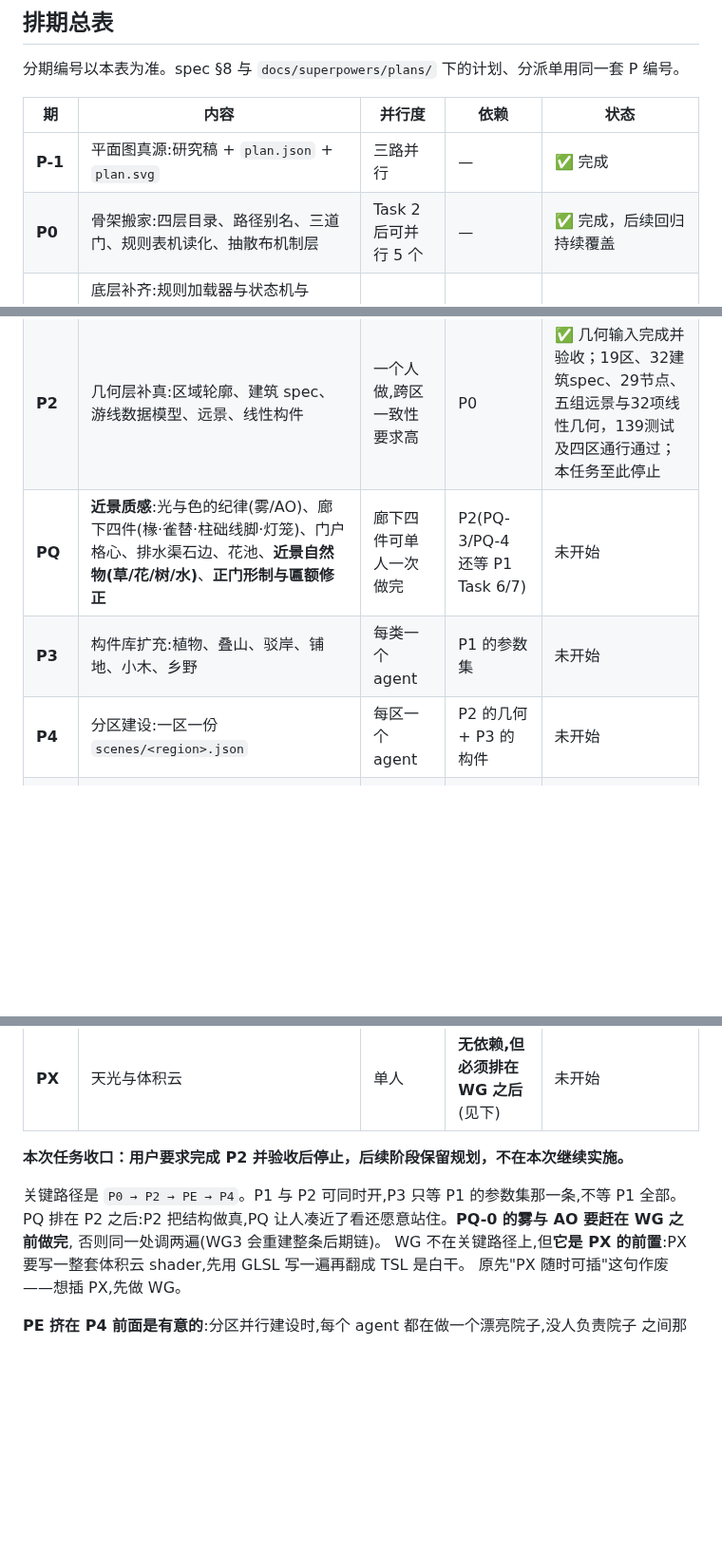
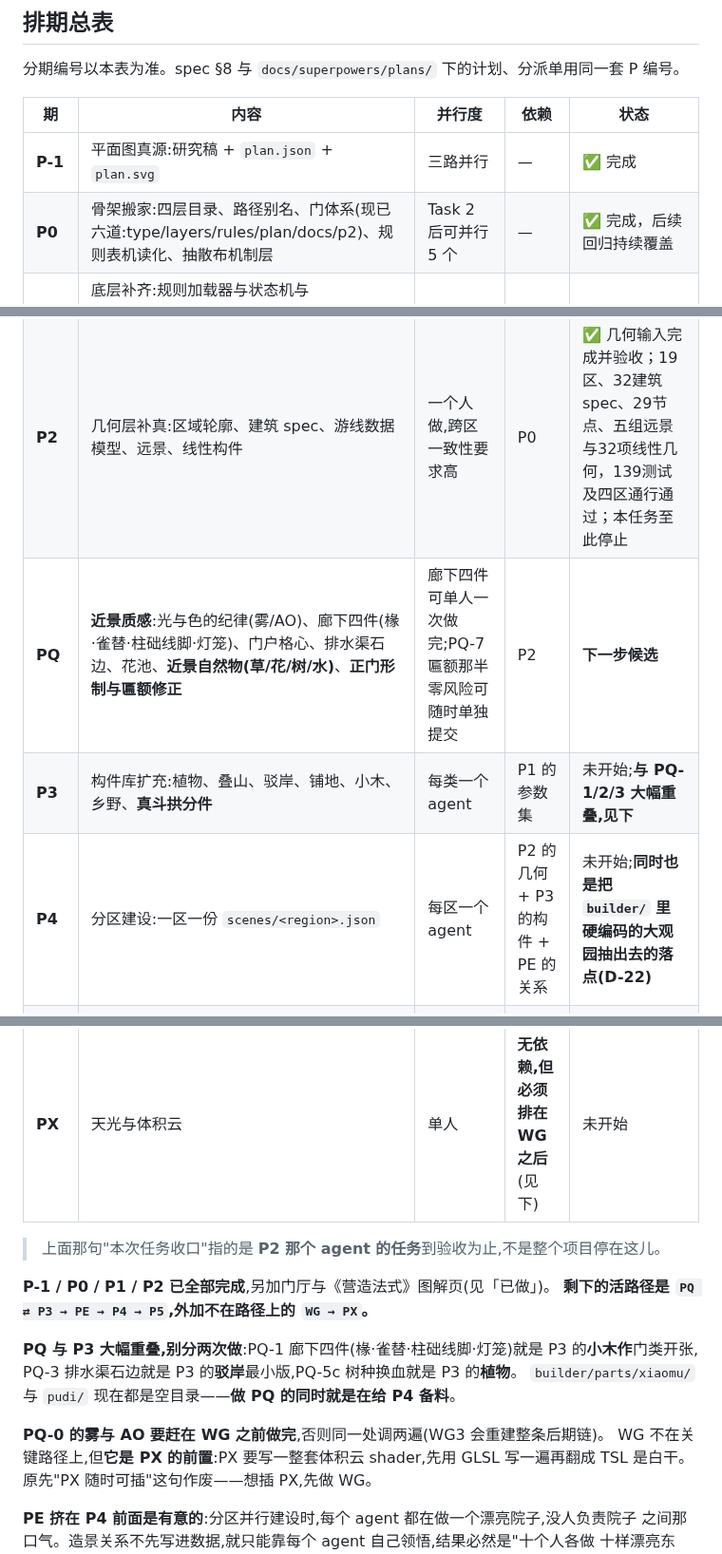
Before and after one commit to xemaya/daguanyuan, a Markdown page: docs/ROADMAP.md, 3 parts joined by grey strips. Shown at 95% size. Rendered like a GitHub page; blank space fills up the shorter version.

Commit message:
docs(daguanyuan): 刷新排期总表——四期全完成,剩下的路径与 PQ/P3 的重叠写明
- P0 那行的「三道门」已过时,现在是六道(type/layers/rules/plan/docs/p2);
- PQ 的依赖去掉「还等 P1 Task 6/7」(P1 已完成),标为下一步候选;
- 澄清 codex 那句「本次任务收口」指的是它自己的任务,不是项目停在这儿;
- 写明剩下的路径 PQ ⇄ P3 → PE → P4 → P5,外加不在路径上的 WG → PX;
- 点明 PQ 与 P3 大幅重叠不该分两次做:PQ-1 廊下四件就是 P3 小木作开张、
  PQ-3 排水渠就是驳岸最小版、PQ-5c 树种换血就是植物门类,而 xiaomu/ 与
  pudi/ 现在都是空目录——做 PQ 的同时就是在给 P4 备料;
- P4 那行补一句:它也是把 builder/ 里硬编码的大观园抽出去的落点(D-22)。

Co-Authored-By: Claude Opus 5 (1M context) <noreply@anthropic.com>
Claude-Session: https://claude.ai/code/session_011PeksSYynwWg7rdM5qZXcg

```diff
--- a/docs/ROADMAP.md
+++ b/docs/ROADMAP.md
@@ -18,22 +18,27 @@ MVP(2026-09-10)验证了三件事:程序化的表现力、《营造法式》推
 | 期 | 内容 | 并行度 | 依赖 | 状态 |
 |---|---|---|---|---|
 | **P-1** | 平面图真源:研究稿 + `plan.json` + `plan.svg` | 三路并行 | — | ✅ 完成 |
-| **P0** | 骨架搬家:四层目录、路径别名、三道门、规则表机读化、抽散布机制层 | Task 2 后可并行 5 个 | — | ✅ 完成，后续回归持续覆盖 |
+| **P0** | 骨架搬家:四层目录、路径别名、门体系(现已六道:type/layers/rules/plan/docs/p2)、规则表机读化、抽散布机制层 | Task 2 后可并行 5 个 | — | ✅ 完成，后续回归持续覆盖 |
 | **P1** | 底层补齐:规则加载器与状态机与 `Frame.provenance` / `qing` 参数集 / `fayuan` 参数集 / 构件级本体 / 地形从 `plan.json` 生成 / 世界切到 plan 坐标系 / 分簇剔除与地形分块 | 三条链,首批并行 3 个 | P0 | ✅ 完成(2026-09-11) |
 | **P2** | 几何层补真:区域轮廓、建筑 spec、游线数据模型、远景、线性构件 | 一个人做,跨区一致性要求高 | P0 | ✅ 几何输入完成并验收；19区、32建筑spec、29节点、五组远景与32项线性几何，139测试及四区通行通过；本任务至此停止 |
-| **PQ** | **近景质感**:光与色的纪律(雾/AO)、廊下四件(椽·雀替·柱础线脚·灯笼)、门户格心、排水渠石边、花池、**近景自然物(草/花/树/水)**、**正门形制与匾额修正** | 廊下四件可单人一次做完 | P2(PQ-3/PQ-4 还等 P1 Task 6/7) | 未开始 |
-| **P3** | 构件库扩充:植物、叠山、驳岸、铺地、小木、乡野 | 每类一个 agent | P1 的参数集 | 未开始 |
-| **P4** | 分区建设:一区一份 `scenes/<region>.json` | 每区一个 agent | P2 的几何 + P3 的构件 | 未开始 |
+| **PQ** | **近景质感**:光与色的纪律(雾/AO)、廊下四件(椽·雀替·柱础线脚·灯笼)、门户格心、排水渠石边、花池、**近景自然物(草/花/树/水)**、**正门形制与匾额修正** | 廊下四件可单人一次做完;PQ-7 匾额那半零风险可随时单独提交 | P2 | **下一步候选** |
+| **P3** | 构件库扩充:植物、叠山、驳岸、铺地、小木、乡野、**真斗拱分件** | 每类一个 agent | P1 的参数集 | 未开始;**与 PQ-1/2/3 大幅重叠,见下** |
+| **P4** | 分区建设:一区一份 `scenes/<region>.json` | 每区一个 agent | P2 的几何 + P3 的构件 + PE 的关系 | 未开始;**同时也是把 `builder/` 里硬编码的大观园抽出去的落点(D-22)** |
 | **P5** | 细节:室内陈设、家具、灯笼、题字石、季相 | 高 | P4 | 未开始 |
 | **PE** | **园林体验层**:造景关系写进数据并可验(障景/对景/框景/漏景/夹景/借景/豁然/声先于景/留白) | 设计单人,补数据可并行 | P2 的几何 | 未开始 |
 | **WG** | **渲染层迁移到 WebGPU + TSL**:六组自定义 shader 转节点材质、后期改 RenderPipeline、剔除与阴影约定重对 | 迁移期渲染文件必须单人独占 | P1 + P2 | 未开始([方案](reviews/2026-09-11-webgpu-migration-plan.md)) |
 | **PX** | 天光与体积云 | 单人 | **无依赖,但必须排在 WG 之后**(见下) | 未开始 |
 
-**本次任务收口：用户要求完成 P2 并验收后停止，后续阶段保留规划，不在本次继续实施。**
+> 上面那句"本次任务收口"指的是 **P2 那个 agent 的任务**到验收为止,不是整个项目停在这儿。
 
-关键路径是 `P0 → P2 → PE → P4`。P1 与 P2 可同时开,P3 只等 P1 的参数集那一条,不等 P1 全部。
-PQ 排在 P2 之后:P2 把结构做真,PQ 让人凑近了看还愿意站住。**PQ-0 的雾与 AO 要赶在 WG 之前做完**,
-否则同一处调两遍(WG3 会重建整条后期链)。
+**P-1 / P0 / P1 / P2 已全部完成**,另加门厅与《营造法式》图解页(见「已做」)。
+**剩下的活路径是 `PQ ⇄ P3 → PE → P4 → P5`,外加不在路径上的 `WG → PX`。**
+
+**PQ 与 P3 大幅重叠,别分两次做**:PQ-1 廊下四件(椽·雀替·柱础线脚·灯笼)就是 P3 的**小木作**门类开张,
+PQ-3 排水渠石边就是 P3 的**驳岸**最小版,PQ-5c 树种换血就是 P3 的**植物**。
+`builder/parts/xiaomu/` 与 `pudi/` 现在都是空目录——**做 PQ 的同时就是在给 P4 备料**。
+
+**PQ-0 的雾与 AO 要赶在 WG 之前做完**,否则同一处调两遍(WG3 会重建整条后期链)。
 WG 不在关键路径上,但**它是 PX 的前置**:PX 要写一整套体积云 shader,先用 GLSL 写一遍再翻成 TSL 是白干。
 原先"PX 随时可插"这句作废——想插 PX,先做 WG。
 
```
